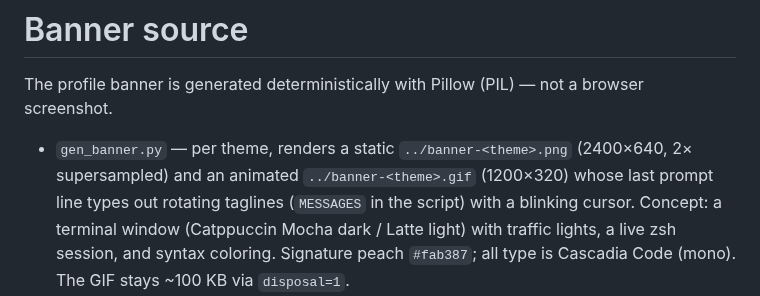
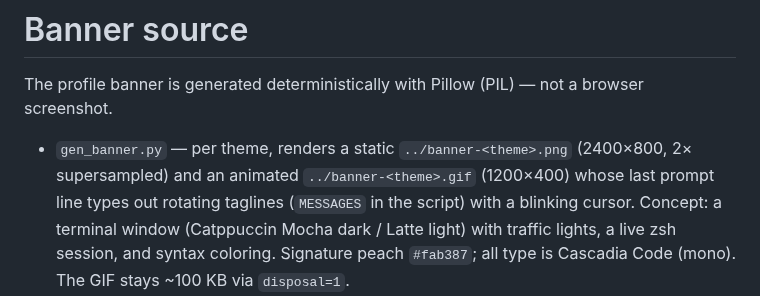
Before and after one commit to vedanth1101-source/vedanth1101-source, a Markdown page: assets/banner-src/README.md, the part around the change. Drawn GitHub-style.

Commit message:
make banner taller and more imposing

```diff
--- a/assets/banner-src/README.md
+++ b/assets/banner-src/README.md
@@ -2,8 +2,8 @@
 
 The profile banner is generated deterministically with Pillow (PIL) — not a browser screenshot.
 
-- `gen_banner.py` — per theme, renders a static `../banner-<theme>.png` (2400×640, 2× supersampled)
-  and an animated `../banner-<theme>.gif` (1200×320) whose last prompt line types out rotating
+- `gen_banner.py` — per theme, renders a static `../banner-<theme>.png` (2400×800, 2× supersampled)
+  and an animated `../banner-<theme>.gif` (1200×400) whose last prompt line types out rotating
   taglines (`MESSAGES` in the script) with a blinking cursor. Concept: a terminal window (Catppuccin
   Mocha dark / Latte light) with traffic lights, a live zsh session, and syntax coloring. Signature
   peach `#fab387`; all type is Cascadia Code (mono). The GIF stays ~100 KB via `disposal=1`.
```
Also changed, not shown: assets/banner-dark.gif, assets/banner-dark.png, assets/banner-light.gif, assets/banner-light.png, 1 other file.
